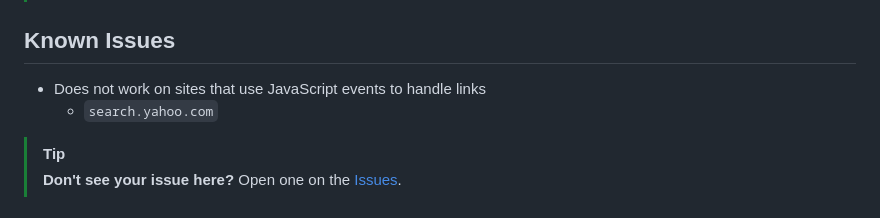
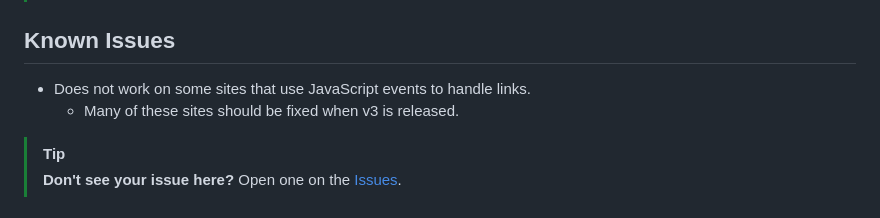
Before and after one commit to cssnr/open-links-in-new-tab, a Markdown page: README.md, the part around the change. Rendered like a GitHub page.

```diff
--- a/README.md
+++ b/README.md
@@ -70,8 +70,8 @@ For any issues, bugs or concerns; please [Open an Issue](https://github.com/cssn
 
 ## Known Issues
 
-*    Does not work on sites that use JavaScript events to handle links
-     -   `search.yahoo.com`
+*    Does not work on some sites that use JavaScript events to handle links.
+     -   Many of these sites should be fixed when v3 is released.
 
 > [!TIP]
 > **Don't see your issue here?**
```
